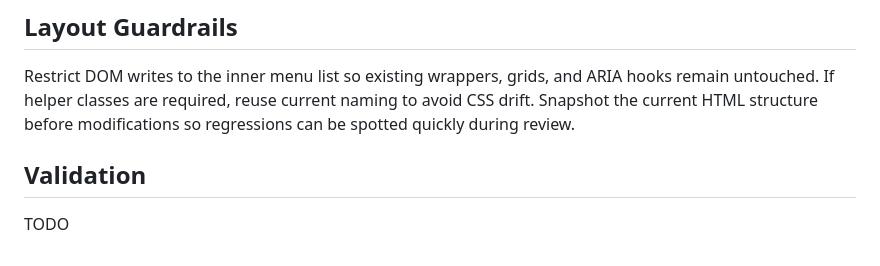
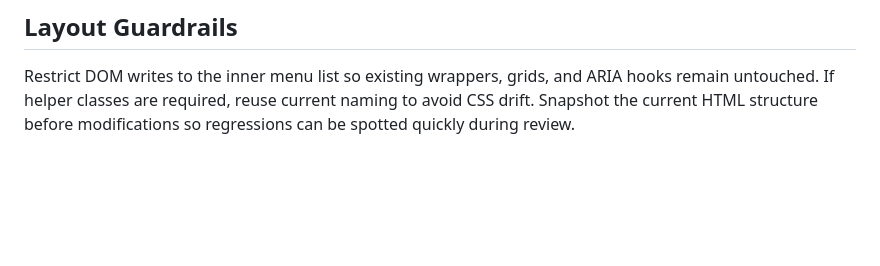
Before and after one commit to diemrt/caffe-menu-website, a Markdown page: FEATURE_PLAN.md, the part around the change. Drawn GitHub-style; blank space fills up the shorter version.

Commit message:
fix: Remove redundant validation section from feature plan and maintain layout guardrails

```diff
--- a/FEATURE_PLAN.md
+++ b/FEATURE_PLAN.md
@@ -86,6 +86,3 @@ document.addEventListener("DOMContentLoaded", async () => {
 
 ## Layout Guardrails
 Restrict DOM writes to the inner menu list so existing wrappers, grids, and ARIA hooks remain untouched. If helper classes are required, reuse current naming to avoid CSS drift. Snapshot the current HTML structure before modifications so regressions can be spotted quickly during review.
-
-## Validation
-TODO
```
